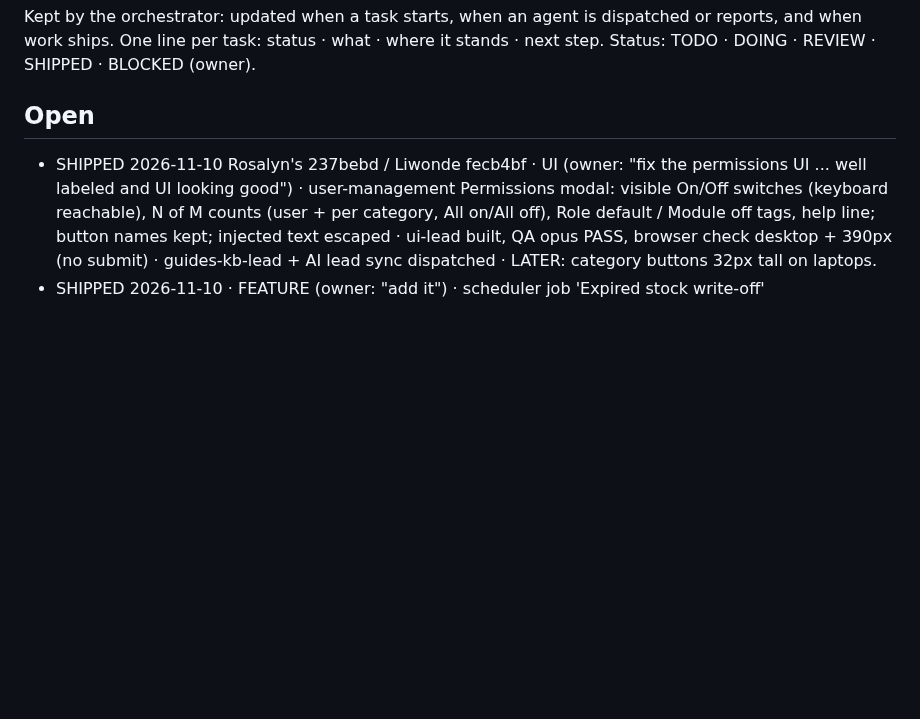
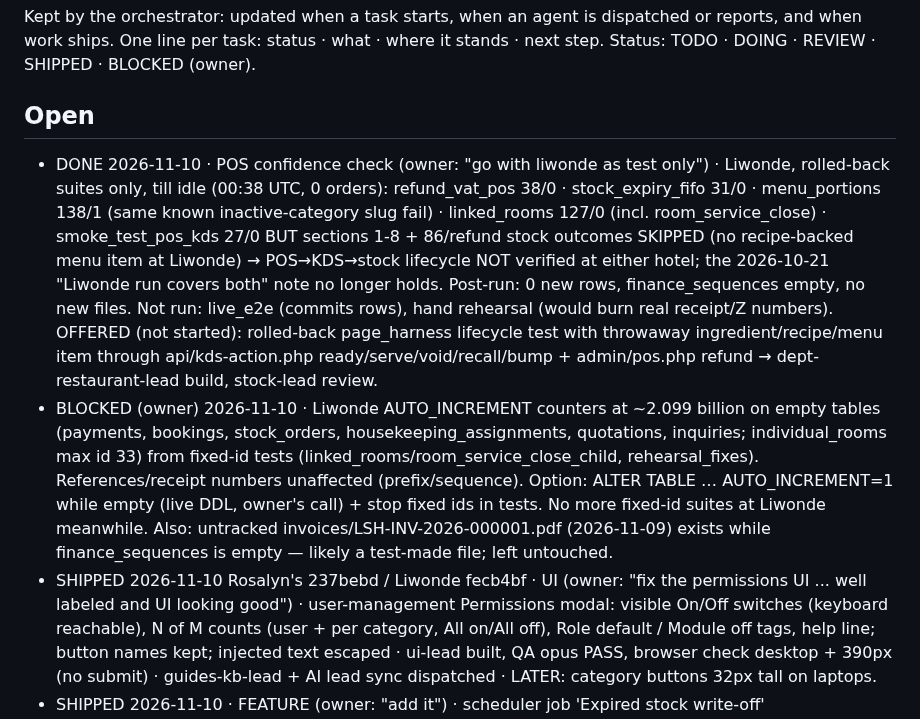
Before and after one commit to papauri/Rosalyns-hotel-2026-Updated, a Markdown page: .claude/TASKS.md, the part around the change. Rendered like a GitHub page; blank space fills up the shorter version.

Commit message:
Tracker: POS confidence check at Liwonde (rolled-back suites); stock lifecycle not exercised; ID counters parked for owner
Co-Authored-By: Claude Opus 5.5 <noreply@anthropic.com>

```diff
--- a/.claude/TASKS.md
+++ b/.claude/TASKS.md
@@ -5,6 +5,8 @@ and when work ships. One line per task: status · what · where it stands · nex
 Status: TODO · DOING · REVIEW · SHIPPED · BLOCKED (owner).
 
 ## Open
+- DONE 2026-11-10 · POS confidence check (owner: "go with liwonde as test only") · Liwonde, rolled-back suites only, till idle (00:38 UTC, 0 orders): refund_vat_pos 38/0 · stock_expiry_fifo 31/0 · menu_portions 138/1 (same known inactive-category slug fail) · linked_rooms 127/0 (incl. room_service_close) · smoke_test_pos_kds 27/0 BUT sections 1-8 + 86/refund stock outcomes SKIPPED (no recipe-backed menu item at Liwonde) → POS→KDS→stock lifecycle NOT verified at either hotel; the 2026-10-21 "Liwonde run covers both" note no longer holds. Post-run: 0 new rows, finance_sequences empty, no new files. Not run: live_e2e (commits rows), hand rehearsal (would burn real receipt/Z numbers). OFFERED (not started): rolled-back page_harness lifecycle test with throwaway ingredient/recipe/menu item through api/kds-action.php ready/serve/void/recall/bump + admin/pos.php refund → dept-restaurant-lead build, stock-lead review.
+- BLOCKED (owner) 2026-11-10 · Liwonde AUTO_INCREMENT counters at ~2.099 billion on empty tables (payments, bookings, stock_orders, housekeeping_assignments, quotations, inquiries; individual_rooms max id 33) from fixed-id tests (linked_rooms/room_service_close_child, rehearsal_fixes). References/receipt numbers unaffected (prefix/sequence). Option: ALTER TABLE … AUTO_INCREMENT=1 while empty (live DDL, owner's call) + stop fixed ids in tests. No more fixed-id suites at Liwonde meanwhile. Also: untracked invoices/LSH-INV-2026-000001.pdf (2026-11-09) exists while finance_sequences is empty — likely a test-made file; left untouched.
 - SHIPPED 2026-11-10 Rosalyn's 237bebd / Liwonde fecb4bf · UI (owner: "fix the permissions UI ... well labeled and UI looking good") · user-management Permissions modal: visible On/Off switches (keyboard reachable), N of M counts (user + per category, All on/All off), Role default / Module off tags, help line; button names kept; injected text escaped · ui-lead built, QA opus PASS, browser check desktop + 390px (no submit) · guides-kb-lead + AI lead sync dispatched · LATER: category buttons 32px tall on laptops.
 - SHIPPED 2026-11-10 · FEATURE (owner: "add it") · scheduler job 'Expired stock write-off' (stock_expiry_sweep, every 30 min, toggle automated_job_stock_expiry default on, skipped if stock module off; runs only while Automated Emails master is on, like recurring maintenance) · sweep date kept (owner #6) · QA opus PASS · LATER: run line reads 'sent N of 1 due'.
 - SHIPPED 2026-11-10 · PATCH stock audit #1 (owner OK: stock DB tests at Liwonde only) · deductStockBatchFIFO + ensureStockBatchCoverageForDeduction draw expired-but-unswept active batches first (no CURDATE filter) so the sweep writes off only what's left; new scripts/tests/stock_expiry_fifo.php (--confirm-db) 31/31 at Liwonde, zero rows left; menu_portions 138/1 (inactive-category slug, unrelated path) · QA opus PASS, accounting lead PASS · LATER: sweep locks batches→ingredient, restore ingredient→batches (pre-existing order); void after sweep restores into a no-expiry batch.
```
